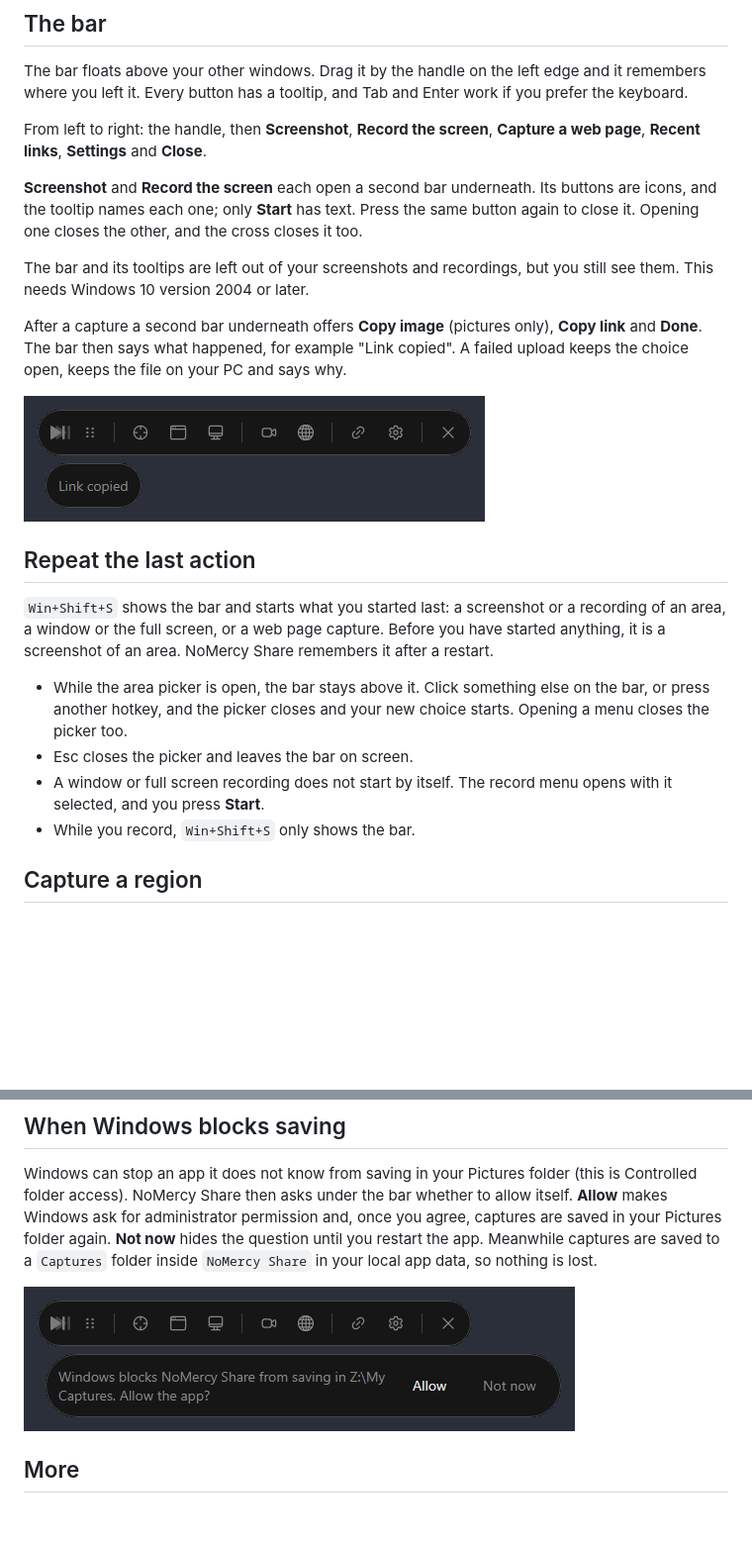
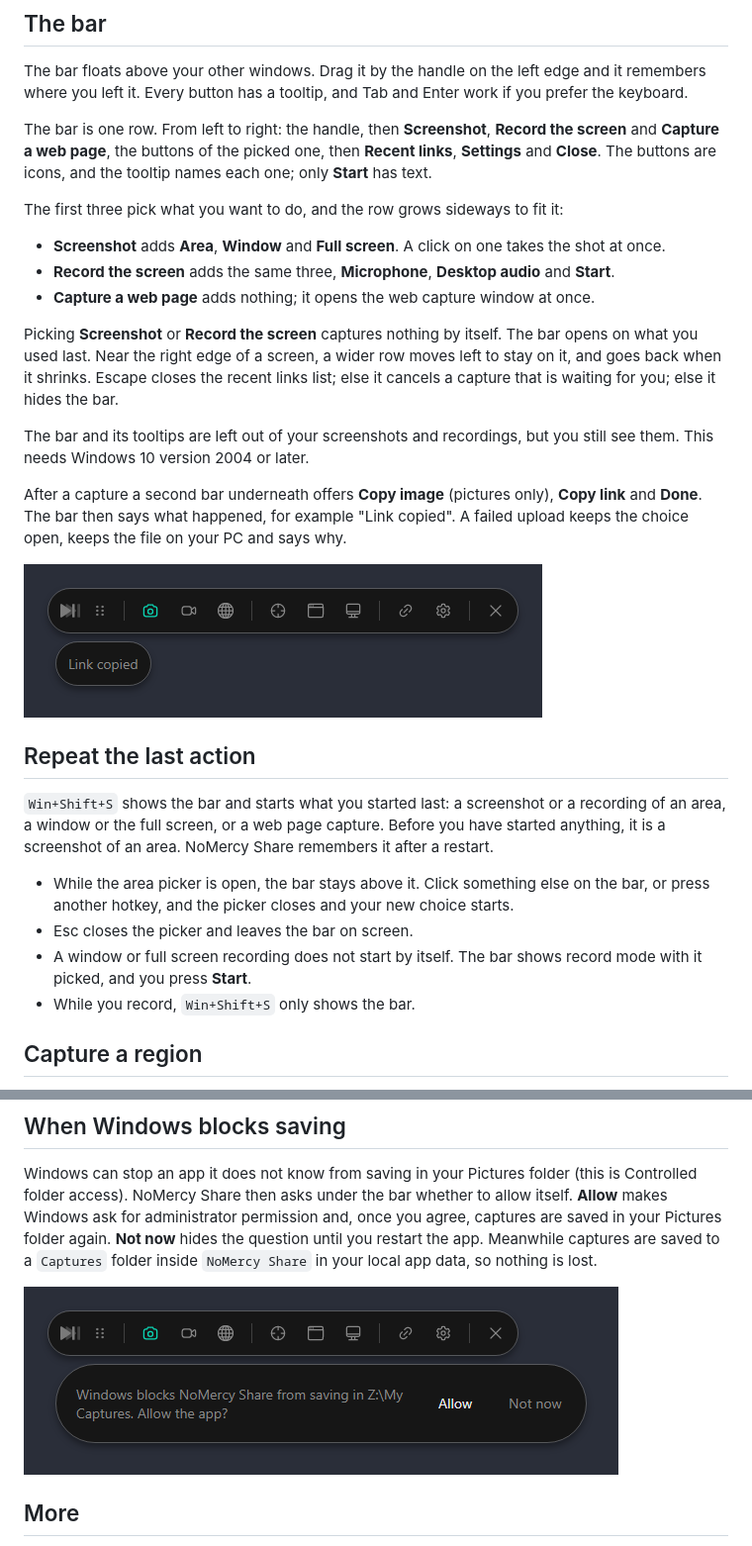
Before and after one commit to NoMercyLabs/nomercy-share, a Markdown page: README.md, 2 parts joined by grey strips. Shown at 99% size. Drawn GitHub-style; pictures changed too: docs/images/bar-capture-done.png, docs/images/bar-windows-protection.png; blank space fills up the shorter version.

```diff
--- a/README.md
+++ b/README.md
@@ -23,9 +23,15 @@ Until sharing is set up, nothing is uploaded. Every capture is saved in a `NoMer
 
 The bar floats above your other windows. Drag it by the handle on the left edge and it remembers where you left it. Every button has a tooltip, and Tab and Enter work if you prefer the keyboard.
 
-From left to right: the handle, then **Screenshot**, **Record the screen**, **Capture a web page**, **Recent links**, **Settings** and **Close**.
+The bar is one row. From left to right: the handle, then **Screenshot**, **Record the screen** and **Capture a web page**, the buttons of the picked one, then **Recent links**, **Settings** and **Close**. The buttons are icons, and the tooltip names each one; only **Start** has text.
 
-**Screenshot** and **Record the screen** each open a second bar underneath. Its buttons are icons, and the tooltip names each one; only **Start** has text. Press the same button again to close it. Opening one closes the other, and the cross closes it too.
+The first three pick what you want to do, and the row grows sideways to fit it:
+
+- **Screenshot** adds **Area**, **Window** and **Full screen**. A click on one takes the shot at once.
+- **Record the screen** adds the same three, **Microphone**, **Desktop audio** and **Start**.
+- **Capture a web page** adds nothing; it opens the web capture window at once.
+
+Picking **Screenshot** or **Record the screen** captures nothing by itself. The bar opens on what you used last. Near the right edge of a screen, a wider row moves left to stay on it, and goes back when it shrinks. Escape closes the recent links list; else it cancels a capture that is waiting for you; else it hides the bar.
 
 The bar and its tooltips are left out of your screenshots and recordings, but you still see them. This needs Windows 10 version 2004 or later.
 
@@ -37,9 +43,9 @@ After a capture a second bar underneath offers **Copy image** (pictures only), *
 
 `Win+Shift+S` shows the bar and starts what you started last: a screenshot or a recording of an area, a window or the full screen, or a web page capture. Before you have started anything, it is a screenshot of an area. NoMercy Share remembers it after a restart.
 
-- While the area picker is open, the bar stays above it. Click something else on the bar, or press another hotkey, and the picker closes and your new choice starts. Opening a menu closes the picker too.
+- While the area picker is open, the bar stays above it. Click something else on the bar, or press another hotkey, and the picker closes and your new choice starts.
 - Esc closes the picker and leaves the bar on screen.
-- A window or full screen recording does not start by itself. The record menu opens with it selected, and you press **Start**.
+- A window or full screen recording does not start by itself. The bar shows record mode with it picked, and you press **Start**.
 - While you record, `Win+Shift+S` only shows the bar.
 
 ## Capture a region
```
Also changed, not shown: other parts of README.md (+5 -5 lines), docs/settings-file.md (+3 -3 lines), docs/images/bar-recording.png, docs/images/bar.png, 1 other file.
